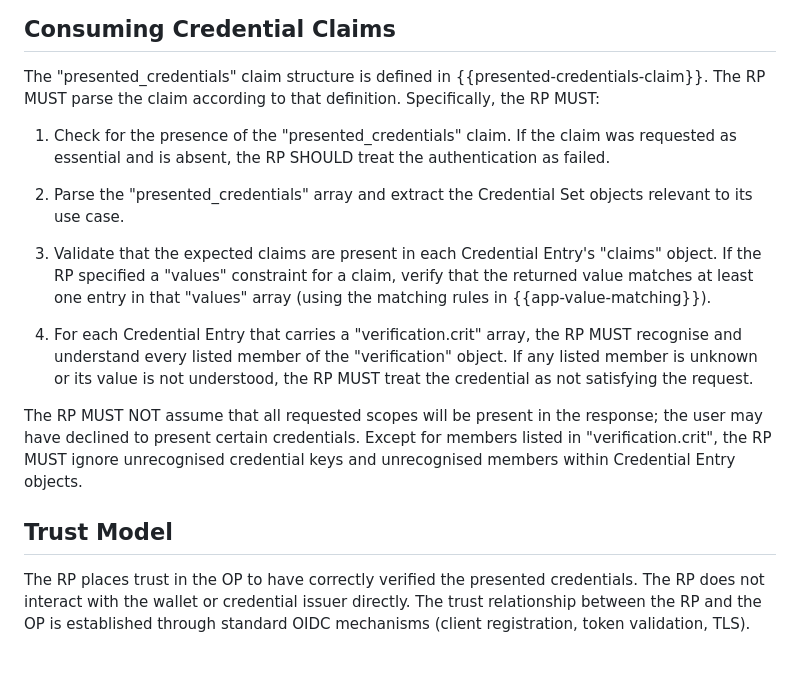
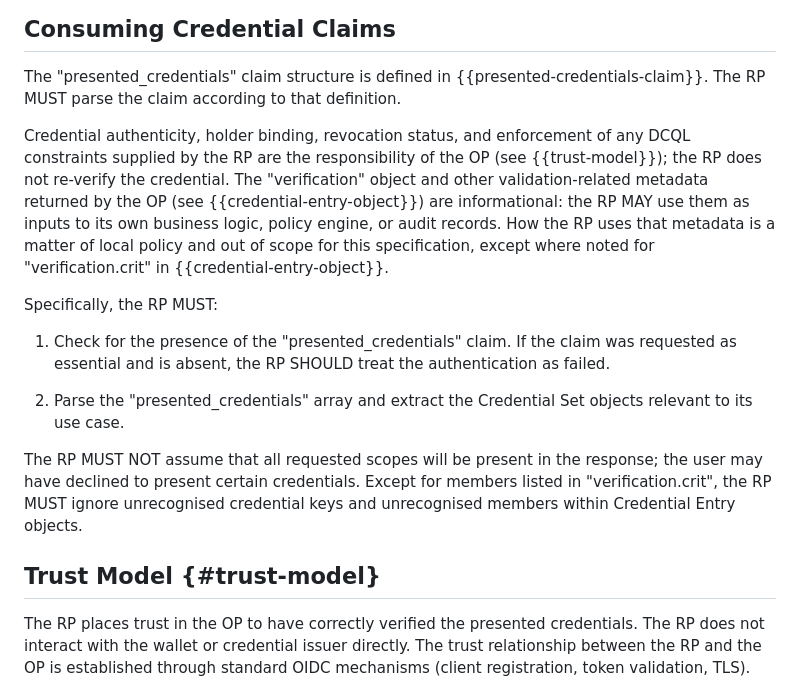
Before and after one commit to masv3971/rfc_credential_oidc_bridge, a Markdown page: draft-svensson-credential-oidc-bridge.md, the part around the change. Drawn GitHub-style; blank space fills up the shorter version.

Commit message:
Review: Clarify RP trust model in consuming claims.

```diff
--- a/draft-svensson-credential-oidc-bridge.md
+++ b/draft-svensson-credential-oidc-bridge.md
@@ -546,7 +546,20 @@ authenticated user's identity).
 
 The "presented_credentials" claim structure is defined in
 {{presented-credentials-claim}}.  The RP MUST parse the claim according to that
-definition.  Specifically, the RP MUST:
+definition.
+
+Credential authenticity, holder binding, revocation status, and
+enforcement of any DCQL constraints supplied by the RP are the
+responsibility of the OP (see {{trust-model}}); the RP does not
+re-verify the credential.  The "verification" object and other
+validation-related metadata returned by the OP (see
+{{credential-entry-object}}) are informational: the RP MAY use
+them as inputs to its own business logic, policy engine, or audit
+records.  How the RP uses that metadata is a matter of local
+policy and out of scope for this specification, except where
+noted for "verification.crit" in {{credential-entry-object}}.
+
+Specifically, the RP MUST:
 
 1.  Check for the presence of the "presented_credentials" claim.  If
     the claim was requested as essential and is absent, the RP SHOULD
@@ -554,18 +567,6 @@ definition.  Specifically, the RP MUST:
 
 2.  Parse the "presented_credentials" array and extract the
     Credential Set objects relevant to its use case.
-
-3.  Validate that the expected claims are present in each
-    Credential Entry's "claims" object.  If the RP specified a
-    "values" constraint for a claim, verify that the returned
-    value matches at least one entry in that "values" array (using
-    the matching rules in {{app-value-matching}}).
-
-4.  For each Credential Entry that carries a "verification.crit"
-    array, the RP MUST recognise and understand every listed
-    member of the "verification" object.  If any listed member is
-    unknown or its value is not understood, the RP MUST treat the
-    credential as not satisfying the request.
 
 The RP MUST NOT assume that all requested scopes will be present
 in the response; the user may have declined to present certain
@@ -573,7 +574,7 @@ credentials.  Except for members listed in "verification.crit",
 the RP MUST ignore unrecognised credential keys and unrecognised
 members within Credential Entry objects.
 
-## Trust Model
+## Trust Model {#trust-model}
 
 The RP places trust in the OP to have correctly verified the
 presented credentials.  The RP does not interact with the wallet or
```
